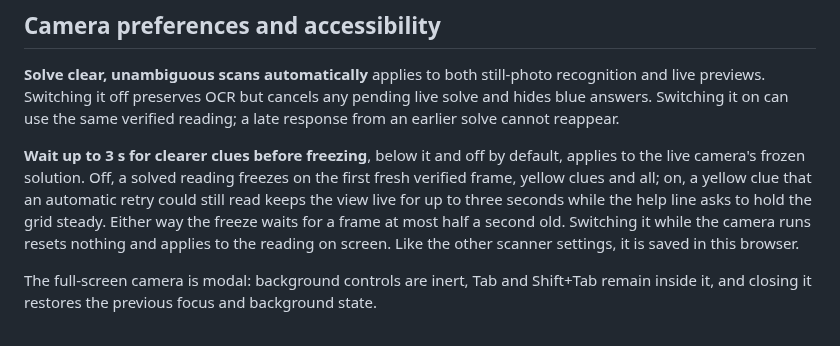
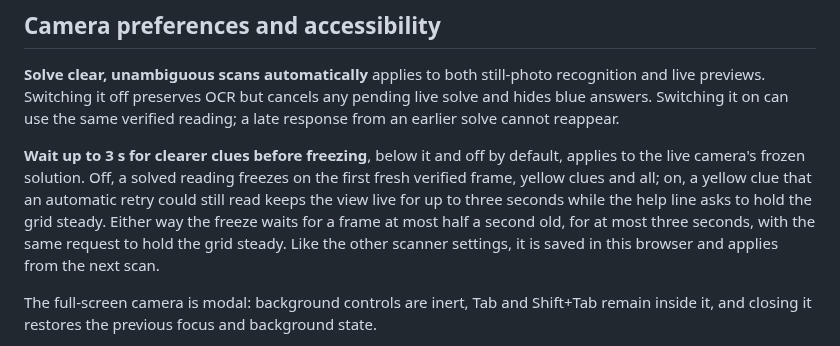
Before and after one commit to senegrom/GridPuzzle, a Markdown page: web/README.md, the part around the change. Drawn GitHub-style.

Commit message:
Say in the README that the freeze's wait applies from the next scan
The README said that switching the setting while the camera runs resets
nothing and applies to the reading on screen, but the full-screen camera
is modal: the settings are inert while it is open, so the box is changed
with the camera closed and the next scan uses it (LIVE_CAMERA.md keeps
the code-level statement). It also left out that the wait for a frame
at most half a second old ends after three seconds and shows the same
request to hold the grid steady, with either setting.

Co-Authored-By: Claude Opus 5.5 (1M context) <noreply@anthropic.com>
Claude-Session: https://claude.ai/code/session_016NE1dw5gkGbgnfXMRkHL3Q

```diff
--- a/web/README.md
+++ b/web/README.md
@@ -52,9 +52,9 @@ default, applies to the live camera's frozen solution. Off, a solved reading
 freezes on the first fresh verified frame, yellow clues and all; on, a yellow
 clue that an automatic retry could still read keeps the view live for up to
 three seconds while the help line asks to hold the grid steady. Either way the
-freeze waits for a frame at most half a second old. Switching it while the
-camera runs resets nothing and applies to the reading on screen. Like the
-other scanner settings, it is saved in this browser.
+freeze waits for a frame at most half a second old, for at most three
+seconds, with the same request to hold the grid steady. Like the other
+scanner settings, it is saved in this browser and applies from the next scan.
 
 The full-screen camera is modal: background controls are inert, Tab and
 Shift+Tab remain inside it, and closing it restores the previous focus and
```
